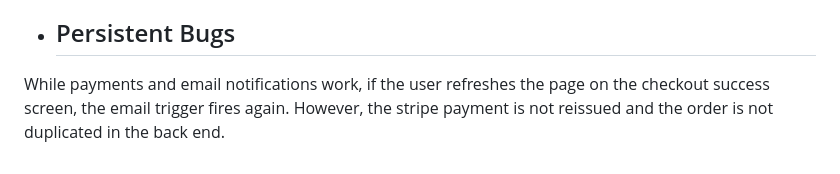
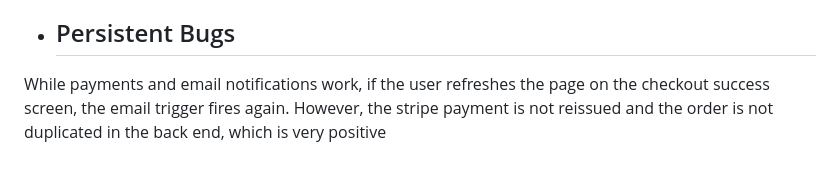
Before and after one commit to EndaMagennis/dungeon_dwellers_resub, a Markdown page: TESTING.md, the part around the change. GitHub-like rendering.

```diff
--- a/TESTING.md
+++ b/TESTING.md
@@ -227,4 +227,4 @@ When registering a new user, a blank address was created however the order form
 
 - ## Persistent Bugs
 
-While payments and email notifications work, if the user refreshes the page on the checkout success screen, the email trigger fires again. However, the stripe payment is not reissued and the order is not duplicated in the back end.
+While payments and email notifications work, if the user refreshes the page on the checkout success screen, the email trigger fires again. However, the stripe payment is not reissued and the order is not duplicated in the back end, which is very positive
```
Also changed, not shown: README.md (+5 -2 lines).
